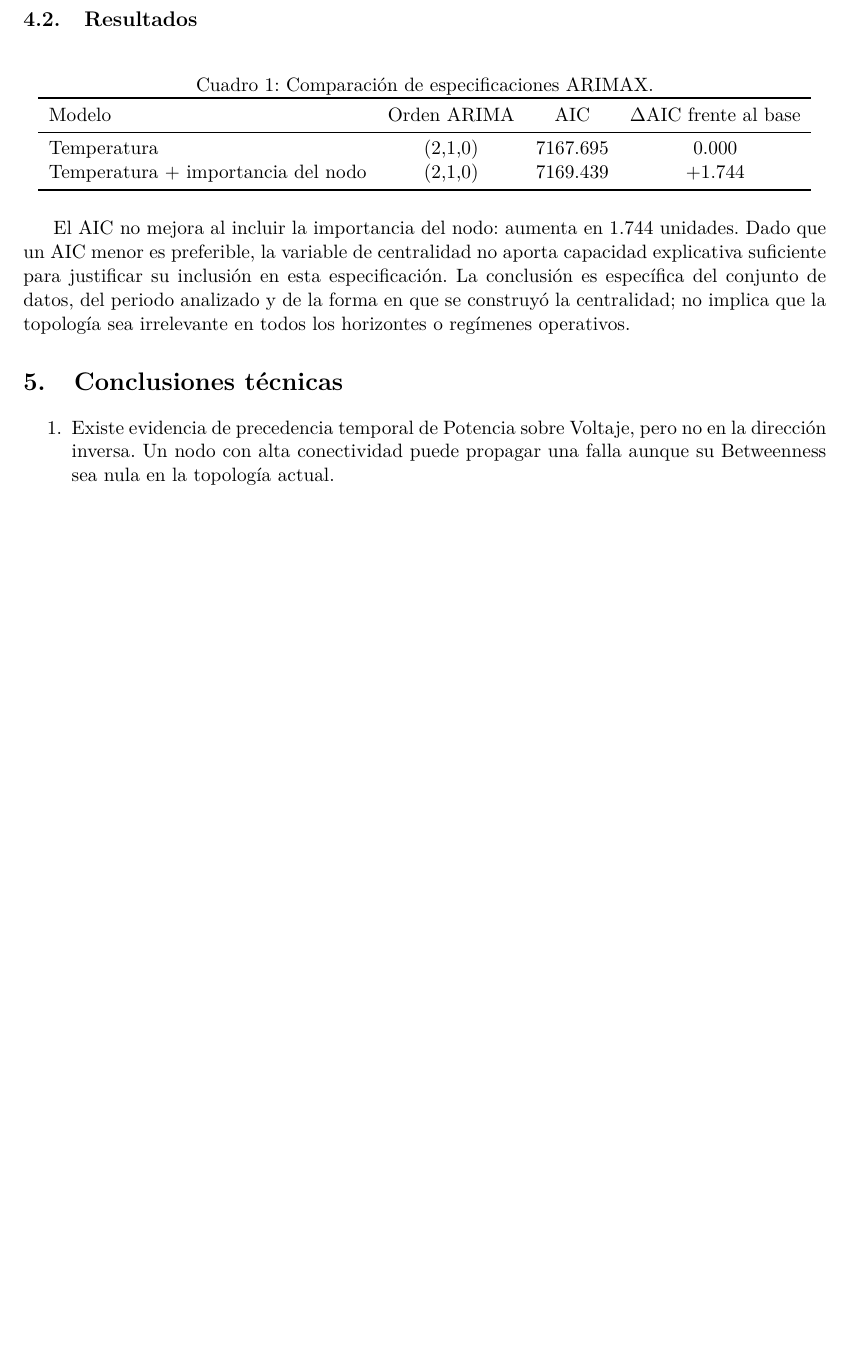
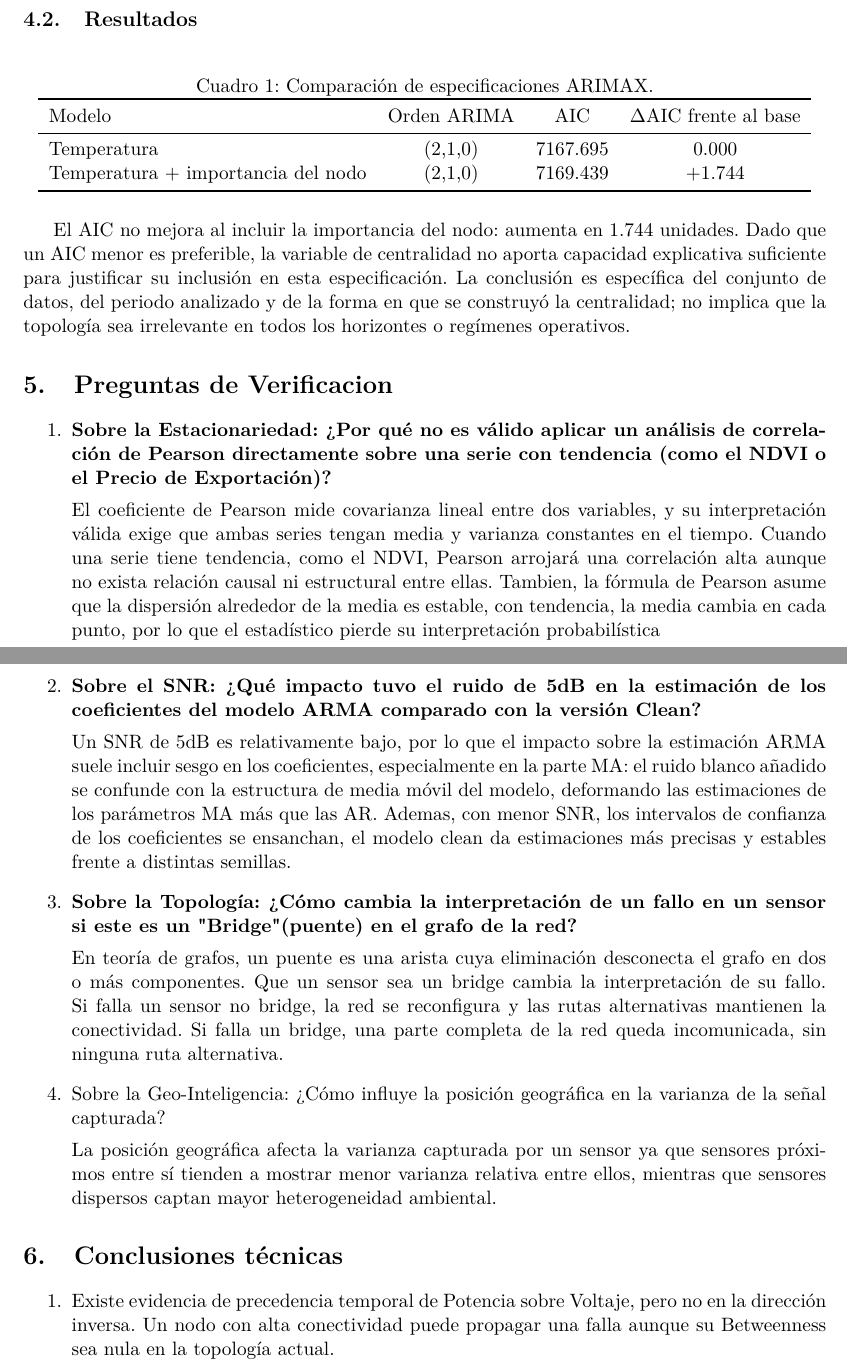
Before and after one commit to nceballosp/los_falsos_positivos_taller_practico_03, a LaTeX paper (informe/informe_tecnico_falla_nodo_214.tex): part of page 4 of 4 before the commit and two parts of pages 4 and 5 of 5 after it, the two joined at a grey line, cut so that both start at the same text, the shorter picture padded with empty space. Compiled offline with pdfLaTeX.

Commit message:
Validation Questions

```diff
--- a/informe/informe_tecnico_falla_nodo_214.tex
+++ b/informe/informe_tecnico_falla_nodo_214.tex
@@ -104,6 +104,35 @@ Se ajustaron dos modelos SARIMAX para la demanda \texttt{Ener\_1}. El modelo bas
 
 El AIC no mejora al incluir la importancia del nodo: aumenta en 1.744 unidades. Dado que un AIC menor es preferible, la variable de centralidad no aporta capacidad explicativa suficiente para justificar su inclusión en esta especificación. La conclusión es específica del conjunto de datos, del periodo analizado y de la forma en que se construyó la centralidad; no implica que la topología sea irrelevante en todos los horizontes o regímenes operativos.
 
+\section{Preguntas de Verificacion}
+
+\begin{enumerate}
+    \item \textbf{Sobre la Estacionariedad: ¿Por qué no es válido aplicar un análisis de correlación de Pearson directamente sobre una serie con tendencia (como el NDVI o el Precio de Exportación)?}
+
+
+    El coeficiente de Pearson mide covarianza lineal entre dos variables, y su interpretación válida exige que ambas series tengan media y varianza constantes en el tiempo. Cuando una serie tiene tendencia, como el NDVI, Pearson arrojará una correlación alta aunque no exista relación causal ni estructural entre ellas. Tambien, la fórmula de Pearson asume que la dispersión alrededor de la media es estable, con tendencia, la media cambia en cada punto, por lo que el estadístico pierde su interpretación probabilística
+
+
+    \item \textbf{Sobre el SNR: ¿Qué impacto tuvo el ruido de 5dB en la estimación de los coeficientes del modelo ARMA comparado con la versión Clean?}
+
+
+    Un SNR de 5dB es relativamente bajo, por lo que el impacto sobre la estimación ARMA suele incluir sesgo en los coeficientes, especialmente en la parte MA: el ruido blanco añadido se confunde con la estructura de media móvil del modelo, deformando las estimaciones de los parámetros MA más que las AR. Ademas, con menor SNR, los intervalos de confianza de los coeficientes se ensanchan, el modelo clean da estimaciones más precisas y estables frente a distintas semillas.
+
+
+    \item \textbf{Sobre la Topología: ¿Cómo cambia la interpretación de un fallo en un sensor si este es un "Bridge"(puente) en el grafo de la red?}
+
+
+    En teoría de grafos, un puente es una arista cuya eliminación desconecta el grafo en dos o más componentes. Que un sensor sea un bridge cambia la interpretación de su fallo. Si falla un sensor no bridge, la red se reconfigura y las rutas alternativas mantienen la conectividad. Si falla un bridge, una parte completa de la red queda incomunicada, sin ninguna ruta alternativa.
+
+
+    \item  Sobre la Geo-Inteligencia: ¿Cómo influye la posición geográfica en la varianza de la señal capturada?
+
+    La posición geográfica afecta la varianza capturada por un sensor ya que sensores próximos entre sí tienden a mostrar menor varianza relativa entre ellos, mientras que sensores dispersos captan mayor heterogeneidad ambiental.
+
+
+\end{enumerate}
+
+
 \section{Conclusiones técnicas}
 
 \begin{enumerate}
```
Also changed, not shown: informe/informe_tecnico_falla_nodo_214.pdf.
